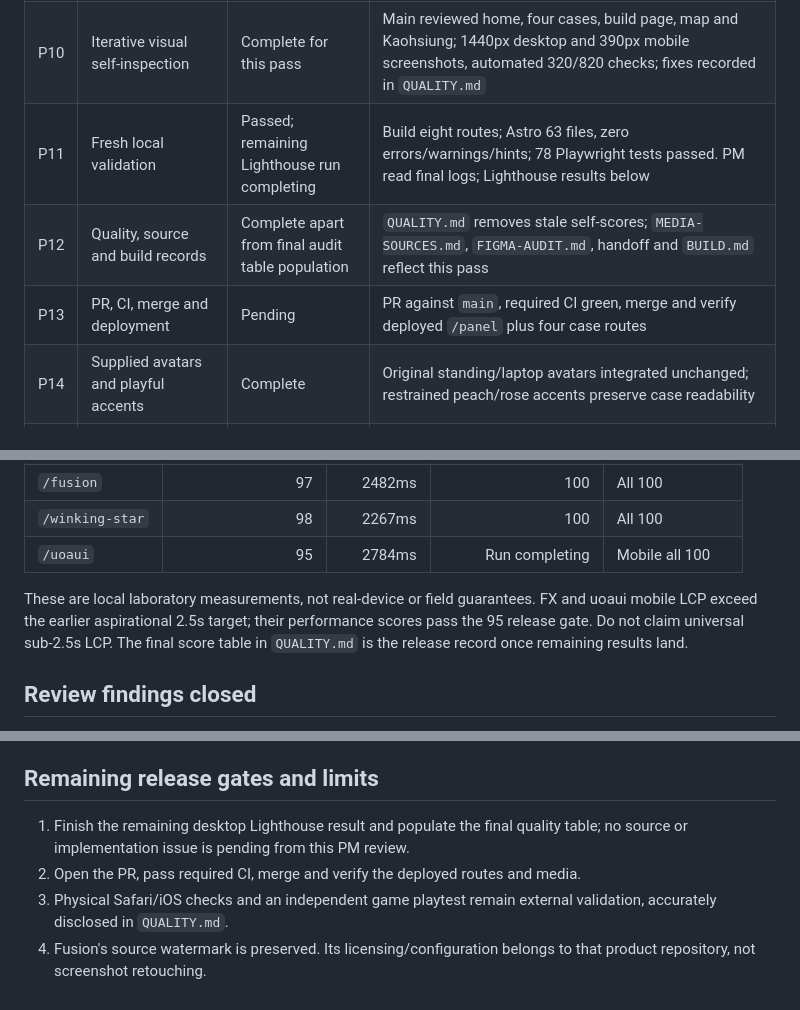
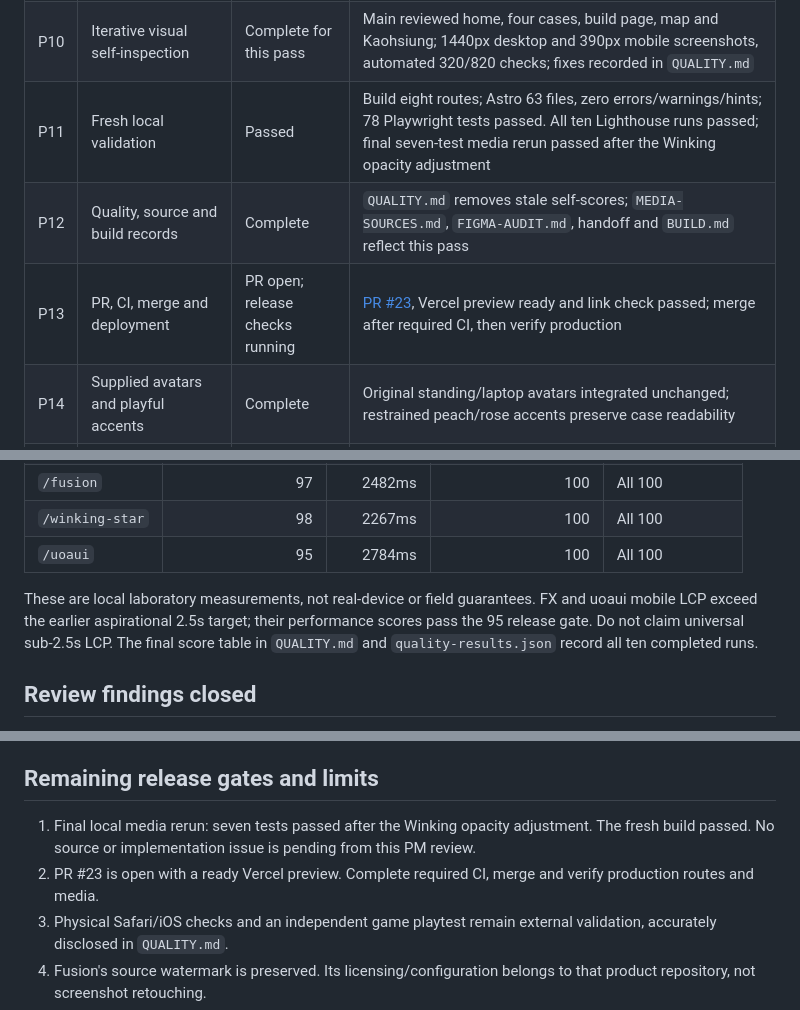
Before and after one commit to shannonhecker/shannonhecker-protofolio-review, a Markdown page: docs/TASKS.md, 3 parts joined by grey strips. GitHub-like rendering.

Commit message:
Record final validation and release tracking

```diff
--- a/docs/TASKS.md
+++ b/docs/TASKS.md
@@ -42,9 +42,9 @@ research evidence.
 | P08 | Winking Star co-parent flow | Complete | Shared board and approved offline behavior; no invented conflict-resolution rule; unconfirmed and superseded deck claims excluded |
 | P09 | Corporate Action Manager, Deal Model, Data Solution | Next separate feature | Exact source notes located in `FIGMA-AUDIT.md`; historical public-image selection and new case implementation remain future work |
 | P10 | Iterative visual self-inspection | Complete for this pass | Main reviewed home, four cases, build page, map and Kaohsiung; 1440px desktop and 390px mobile screenshots, automated 320/820 checks; fixes recorded in `QUALITY.md` |
-| P11 | Fresh local validation | Passed; remaining Lighthouse run completing | Build eight routes; Astro 63 files, zero errors/warnings/hints; 78 Playwright tests passed. PM read final logs; Lighthouse results below |
-| P12 | Quality, source and build records | Complete apart from final audit table population | `QUALITY.md` removes stale self-scores; `MEDIA-SOURCES.md`, `FIGMA-AUDIT.md`, handoff and `BUILD.md` reflect this pass |
-| P13 | PR, CI, merge and deployment | Pending | PR against `main`, required CI green, merge and verify deployed `/panel` plus four case routes |
+| P11 | Fresh local validation | Passed | Build eight routes; Astro 63 files, zero errors/warnings/hints; 78 Playwright tests passed. All ten Lighthouse runs passed; final seven-test media rerun passed after the Winking opacity adjustment |
+| P12 | Quality, source and build records | Complete | `QUALITY.md` removes stale self-scores; `MEDIA-SOURCES.md`, `FIGMA-AUDIT.md`, handoff and `BUILD.md` reflect this pass |
+| P13 | PR, CI, merge and deployment | PR open; release checks running | [PR #23](https://github.com/shannonhecker/shannonhecker-protofolio-review/pull/23), Vercel preview ready and link check passed; merge after required CI, then verify production |
 | P14 | Supplied avatars and playful accents | Complete | Original standing/laptop avatars integrated unchanged; restrained peach/rose accents preserve case readability |
 | P15 | All-page Figma source review | Complete | Seven pages, 327 top-level nodes, 2,433 text nodes screened; key frames read fully; exact sources/exclusions in `FIGMA-AUDIT.md`; no Figma edits |
 
@@ -72,13 +72,13 @@ Fresh Lighthouse 12 results read from `final-lh-*.json` on 10 October:
 | `/fx` | 96 | 2709ms | 100 | All 100 |
 | `/fusion` | 97 | 2482ms | 100 | All 100 |
 | `/winking-star` | 98 | 2267ms | 100 | All 100 |
-| `/uoaui` | 95 | 2784ms | Run completing | Mobile all 100 |
+| `/uoaui` | 95 | 2784ms | 100 | All 100 |
 
 These are local laboratory measurements, not real-device or field guarantees.
 FX and uoaui mobile LCP exceed the earlier aspirational 2.5s target; their
 performance scores pass the 95 release gate. Do not claim universal sub-2.5s LCP.
-The final score table in `QUALITY.md` is the release record once remaining
-results land.
+The final score table in `QUALITY.md` and `quality-results.json` record all ten
+completed runs.
 
 ## Review findings closed
 
@@ -100,9 +100,9 @@ results land.
 
 ## Remaining release gates and limits
 
-1. Finish the remaining desktop Lighthouse result and populate the final quality
-   table; no source or implementation issue is pending from this PM review.
-2. Open the PR, pass required CI, merge and verify the deployed routes and media.
+1. Final local media rerun: seven tests passed after the Winking opacity adjustment.
+   The fresh build passed. No source or implementation issue is pending from this PM review.
+2. PR #23 is open with a ready Vercel preview. Complete required CI, merge and verify production routes and media.
 3. Physical Safari/iOS checks and an independent game playtest remain external
    validation, accurately disclosed in `QUALITY.md`.
 4. Fusion's source watermark is preserved. Its licensing/configuration belongs
```
